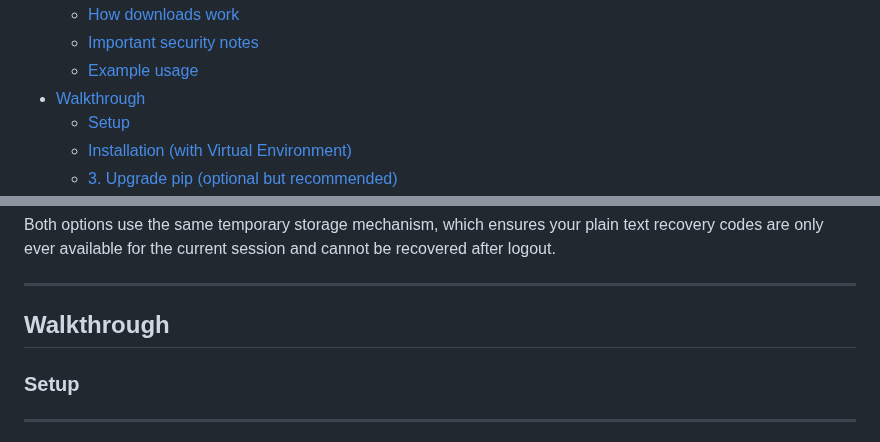
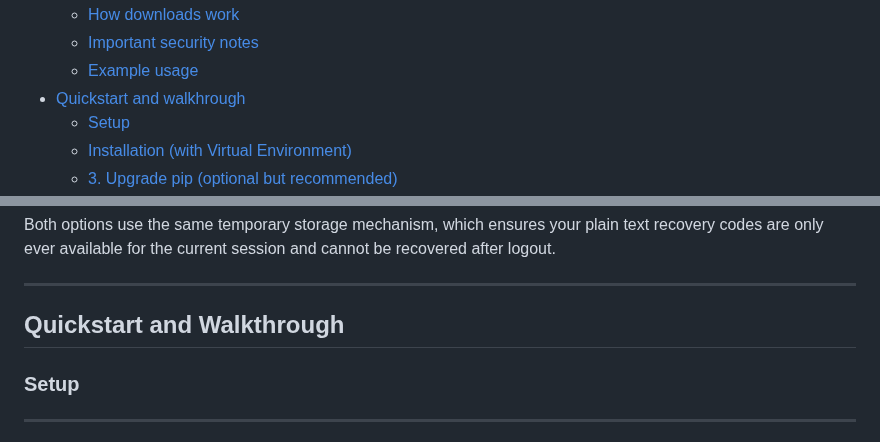
Before and after one commit to EgbieAndersonUku1/django_2fa_recovery_codes, a Markdown page: README.md, 2 parts joined by grey strips. GitHub-like rendering.

```diff
--- a/README.md
+++ b/README.md
@@ -82,7 +82,7 @@ The premises of this resuable application, is that it takes any Django applicati
   * [How downloads work](#how-downloads-work)
   * [Important security notes](#important-security-notes)
   * [Example usage](#example-usage)
-* [Walkthrough](#walkthrough)
+* [Quickstart and walkhrough](#quickstart-and-walkthrough)
   * [Setup](#setup)
   * [Installation (with Virtual Environment)](#installation-with-virtual-environment)
   * [3. Upgrade pip (optional but recommended)](#3-upgrade-pip-optional-but-recommended)
@@ -1552,7 +1552,7 @@ Both options use the same temporary storage mechanism, which ensures your plain
 ---
 
 
-## Walkthrough
+## Quickstart and Walkthrough
 
 ### Setup
 ---
```
Also changed, not shown: other parts of README.md (+18 -12 lines).
